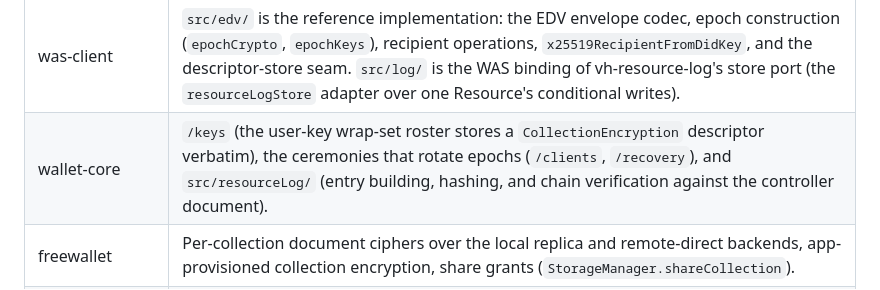
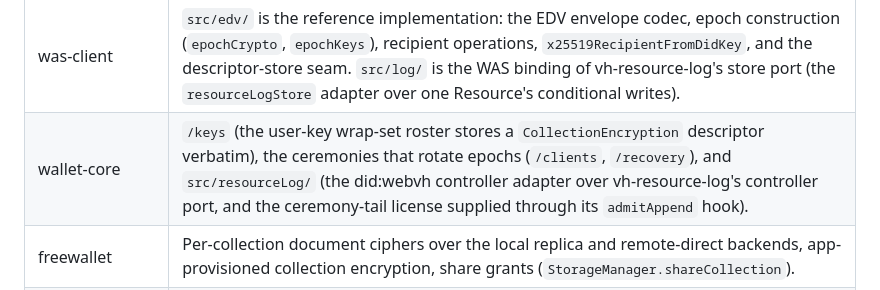
Before and after one commit to interop-alliance/encrypted-collections-spec, a Markdown page: AGENTS.md, the part around the change. GitHub-like rendering.

Commit message:
Update the wallet-core parties row for the resource-log extraction.
Signed-off-by: Dmitri Zagidulin <dzagidulin@gmail.com>

```diff
--- a/AGENTS.md
+++ b/AGENTS.md
@@ -105,7 +105,7 @@ construction is named as such in each implementing package's CHANGELOG.
 | storage-core | The wire types (`CollectionEncryption` and friends; the resource log entry types and `RESOURCE_LOG_METHOD` in `resourceLog.ts`). |
 | vh-resource-log | The Resource Log Profile's generic client side: the JSON Lines codec, the `ResourceLogStore` port and read-back `confirmAppend`, entry building, chain verification against a caller-supplied controller view (with the `admitAppend` admission hook), the chain-head pin, the append/create path, and the sealing sweep. |
 | was-client | `src/edv/` is the reference implementation: the EDV envelope codec, epoch construction (`epochCrypto`, `epochKeys`), recipient operations, `x25519RecipientFromDidKey`, and the descriptor-store seam. `src/log/` is the WAS binding of vh-resource-log's store port (the `resourceLogStore` adapter over one Resource's conditional writes). |
-| wallet-core | `/keys` (the user-key wrap-set roster stores a `CollectionEncryption` descriptor verbatim), the ceremonies that rotate epochs (`/clients`, `/recovery`), and `src/resourceLog/` (entry building, hashing, and chain verification against the controller document). |
+| wallet-core | `/keys` (the user-key wrap-set roster stores a `CollectionEncryption` descriptor verbatim), the ceremonies that rotate epochs (`/clients`, `/recovery`), and `src/resourceLog/` (the did:webvh controller adapter over vh-resource-log's controller port, and the ceremony-tail license supplied through its `admitAppend` hook). |
 | freewallet | Per-collection document ciphers over the local replica and remote-direct backends, app-provisioned collection encryption, share grants (`StorageManager.shareCollection`). |
 | dcw (private) | The mobile wallet's document cipher and sync-side epoch handling, over the same was-client/wallet-core modules. |
 | was-react | `SharedCollectionReader` and `createDocCipher` (epoch-aware reads as a grantee); its `test/node/sharedCollection.test.ts` exercises the real was-client `/edv` roster operations and recipient derivation. |
```
